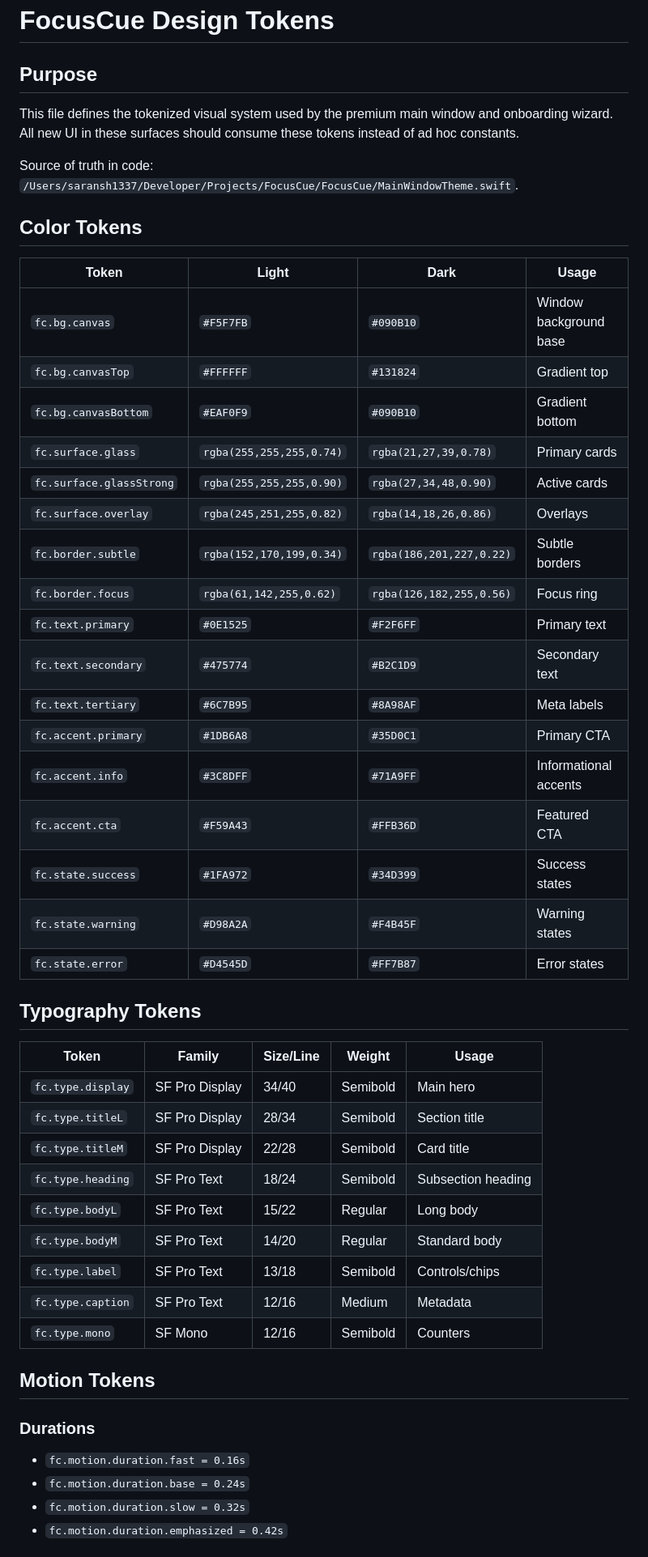
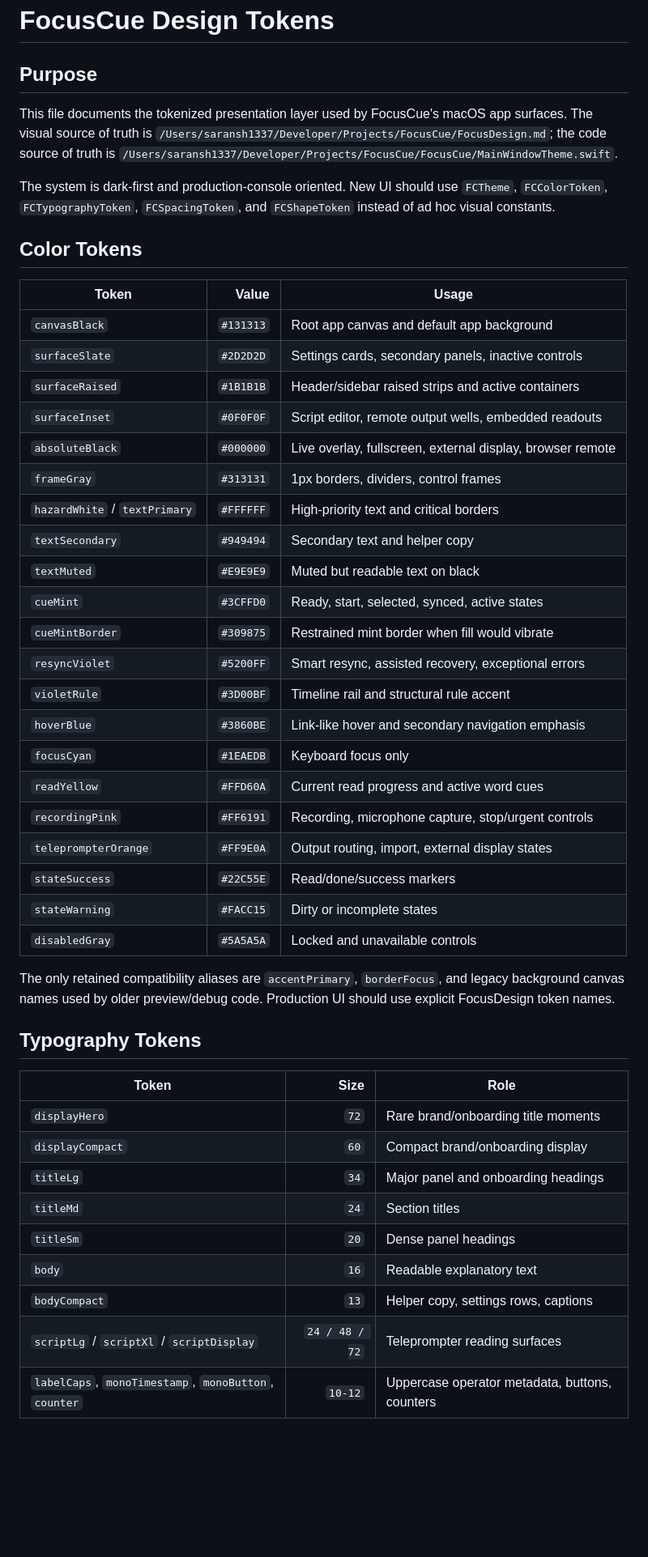
Before and after one commit to Saransh-Sharma/FocusCue, a Markdown page: docs/design-tokens.md, the part around one of its changes. Shown at 81% size. Rendered like a GitHub page; blank space fills up the shorter version.

Commit message:
Update design tokens documentation

```diff
--- a/docs/design-tokens.md
+++ b/docs/design-tokens.md
@@ -1,48 +1,50 @@
 # FocusCue Design Tokens
 
 ## Purpose
-This file defines the tokenized visual system used by the premium main window and onboarding wizard. All new UI in these surfaces should consume these tokens instead of ad hoc constants.
 
-Source of truth in code: `/Users/saransh1337/Developer/Projects/FocusCue/FocusCue/MainWindowTheme.swift`.
+This file documents the tokenized presentation layer used by FocusCue's macOS app surfaces. The visual source of truth is `/Users/saransh1337/Developer/Projects/FocusCue/FocusDesign.md`; the code source of truth is `/Users/saransh1337/Developer/Projects/FocusCue/FocusCue/MainWindowTheme.swift`.
+
+The system is dark-first and production-console oriented. New UI should use `FCTheme`, `FCColorToken`, `FCTypographyToken`, `FCSpacingToken`, and `FCShapeToken` instead of ad hoc visual constants.
 
 ## Color Tokens
-| Token | Light | Dark | Usage |
-|---|---|---|---|
-| `fc.bg.canvas` | `#F5F7FB` | `#090B10` | Window background base |
-| `fc.bg.canvasTop` | `#FFFFFF` | `#131824` | Gradient top |
-| `fc.bg.canvasBottom` | `#EAF0F9` | `#090B10` | Gradient bottom |
-| `fc.surface.glass` | `rgba(255,255,255,0.74)` | `rgba(21,27,39,0.78)` | Primary cards |
-| `fc.surface.glassStrong` | `rgba(255,255,255,0.90)` | `rgba(27,34,48,0.90)` | Active cards |
-| `fc.surface.overlay` | `rgba(245,251,255,0.82)` | `rgba(14,18,26,0.86)` | Overlays |
-| `fc.border.subtle` | `rgba(152,170,199,0.34)` | `rgba(186,201,227,0.22)` | Subtle borders |
-| `fc.border.focus` | `rgba(61,142,255,0.62)` | `rgba(126,182,255,0.56)` | Focus ring |
-| `fc.text.primary` | `#0E1525` | `#F2F6FF` | Primary text |
-| `fc.text.secondary` | `#475774` | `#B2C1D9` | Secondary text |
-| `fc.text.tertiary` | `#6C7B95` | `#8A98AF` | Meta labels |
-| `fc.accent.primary` | `#1DB6A8` | `#35D0C1` | Primary CTA |
-| `fc.accent.info` | `#3C8DFF` | `#71A9FF` | Informational accents |
-| `fc.accent.cta` | `#F59A43` | `#FFB36D` | Featured CTA |
-| `fc.state.success` | `#1FA972` | `#34D399` | Success states |
-| `fc.state.warning` | `#D98A2A` | `#F4B45F` | Warning states |
-| `fc.state.error` | `#D4545D` | `#FF7B87` | Error states |
+
+| Token | Value | Usage |
+|---|---:|---|
+| `canvasBlack` | `#131313` | Root app canvas and default app background |
+| `surfaceSlate` | `#2D2D2D` | Settings cards, secondary panels, inactive controls |
+| `surfaceRaised` | `#1B1B1B` | Header/sidebar raised strips and active containers |
+| `surfaceInset` | `#0F0F0F` | Script editor, remote output wells, embedded readouts |
+| `absoluteBlack` | `#000000` | Live overlay, fullscreen, external display, browser remote |
+| `frameGray` | `#313131` | 1px borders, dividers, control frames |
+| `hazardWhite` / `textPrimary` | `#FFFFFF` | High-priority text and critical borders |
+| `textSecondary` | `#949494` | Secondary text and helper copy |
+| `textMuted` | `#E9E9E9` | Muted but readable text on black |
+| `cueMint` | `#3CFFD0` | Ready, start, selected, synced, active states |
+| `cueMintBorder` | `#309875` | Restrained mint border when fill would vibrate |
+| `resyncViolet` | `#5200FF` | Smart resync, assisted recovery, exceptional errors |
+| `violetRule` | `#3D00BF` | Timeline rail and structural rule accent |
+| `hoverBlue` | `#3860BE` | Link-like hover and secondary navigation emphasis |
+| `focusCyan` | `#1EAEDB` | Keyboard focus only |
+| `readYellow` | `#FFD60A` | Current read progress and active word cues |
+| `recordingPink` | `#FF6191` | Recording, microphone capture, stop/urgent controls |
+| `teleprompterOrange` | `#FF9E0A` | Output routing, import, external display states |
+| `stateSuccess` | `#22C55E` | Read/done/success markers |
+| `stateWarning` | `#FACC15` | Dirty or incomplete states |
+| `disabledGray` | `#5A5A5A` | Locked and unavailable controls |
+
+The only retained compatibility aliases are `accentPrimary`, `borderFocus`, and legacy background canvas names used by older preview/debug code. Production UI should use explicit FocusDesign token names.
 
 ## Typography Tokens
-| Token | Family | Size/Line | Weight | Usage |
-|---|---|---|---|---|
-| `fc.type.display` | SF Pro Display | 34/40 | Semibold | Main hero |
-| `fc.type.titleL` | SF Pro Display | 28/34 | Semibold | Section title |
-| `fc.type.titleM` | SF Pro Display | 22/28 | Semibold | Card title |
-| `fc.type.heading` | SF Pro Text | 18/24 | Semibold | Subsection heading |
-| `fc.type.bodyL` | SF Pro Text | 15/22 | Regular | Long body |
-| `fc.type.bodyM` | SF Pro Text | 14/20 | Regular | Standard body |
-| `fc.type.label` | SF Pro Text | 13/18 | Semibold | Controls/chips |
-| `fc.type.caption` | SF Pro Text | 12/16 | Medium | Metadata |
-| `fc.type.mono` | SF Mono | 12/16 | Semibold | Counters |
 
-## Motion Tokens
-### Durations
-- `fc.motion.duration.fast = 0.16s`
-- `fc.motion.duration.base = 0.24s`
-- `fc.motion.duration.slow = 0.32s`
-- `fc.motion.duration.emphasized = 0.42s`
+| Token | Size | Role |
+|---|---:|---|
+| `displayHero` | `72` | Rare brand/onboarding title moments |
+| `displayCompact` | `60` | Compact brand/onboarding display |
+| `titleLg` | `34` | Major panel and onboarding headings |
+| `titleMd` | `24` | Section titles |
+| `titleSm` | `20` | Dense panel headings |
+| `body` | `16` | Readable explanatory text |
+| `bodyCompact` | `13` | Helper copy, settings rows, captions |
+| `scriptLg` / `scriptXl` / `scriptDisplay` | `24 / 48 / 72` | Teleprompter reading surfaces |
+| `labelCaps`, `monoTimestamp`, `monoButton`, `counter` | `10-12` | Uppercase operator metadata, buttons, counters |
 
```
Also changed, not shown: other parts of docs/design-tokens.md (+21 -35 lines).
